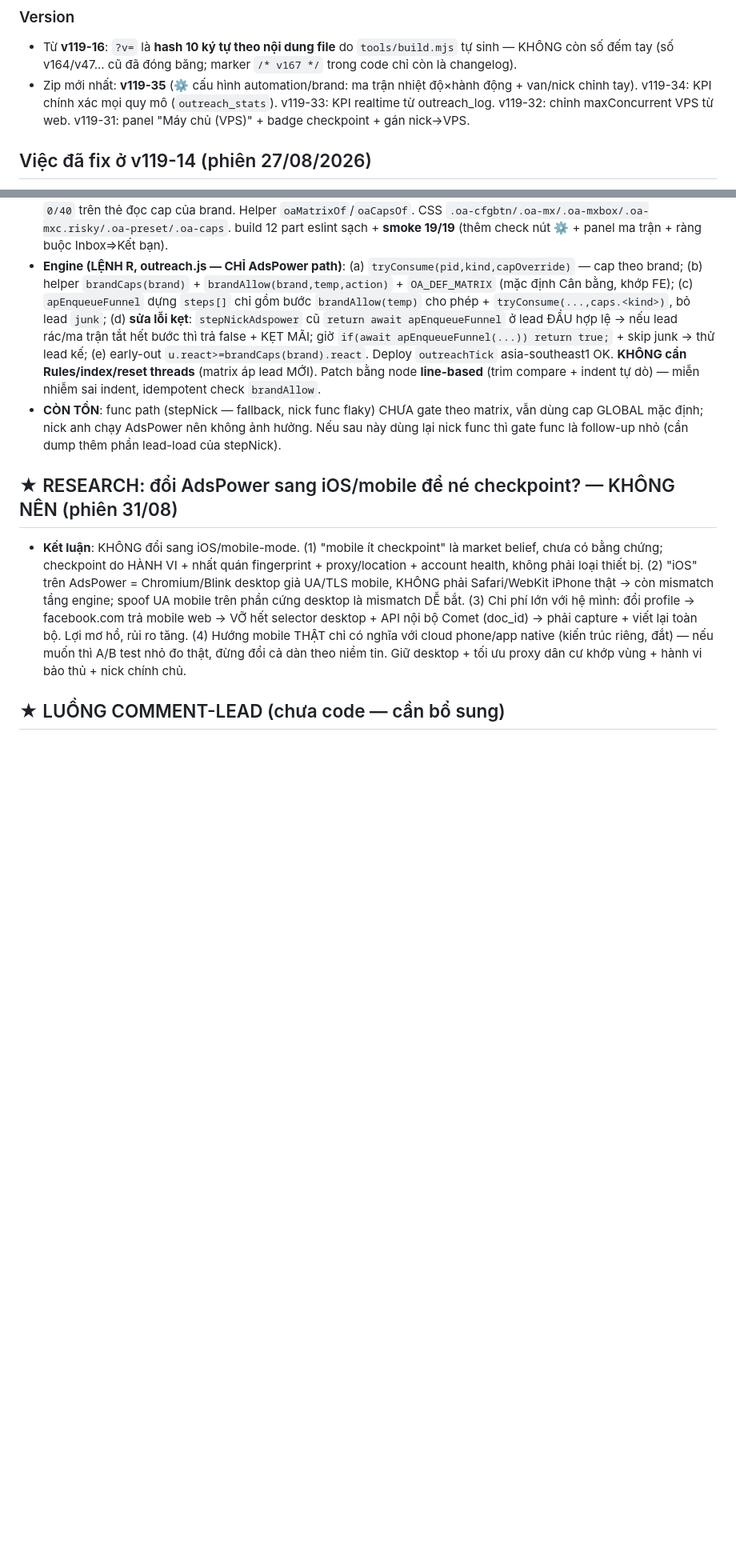
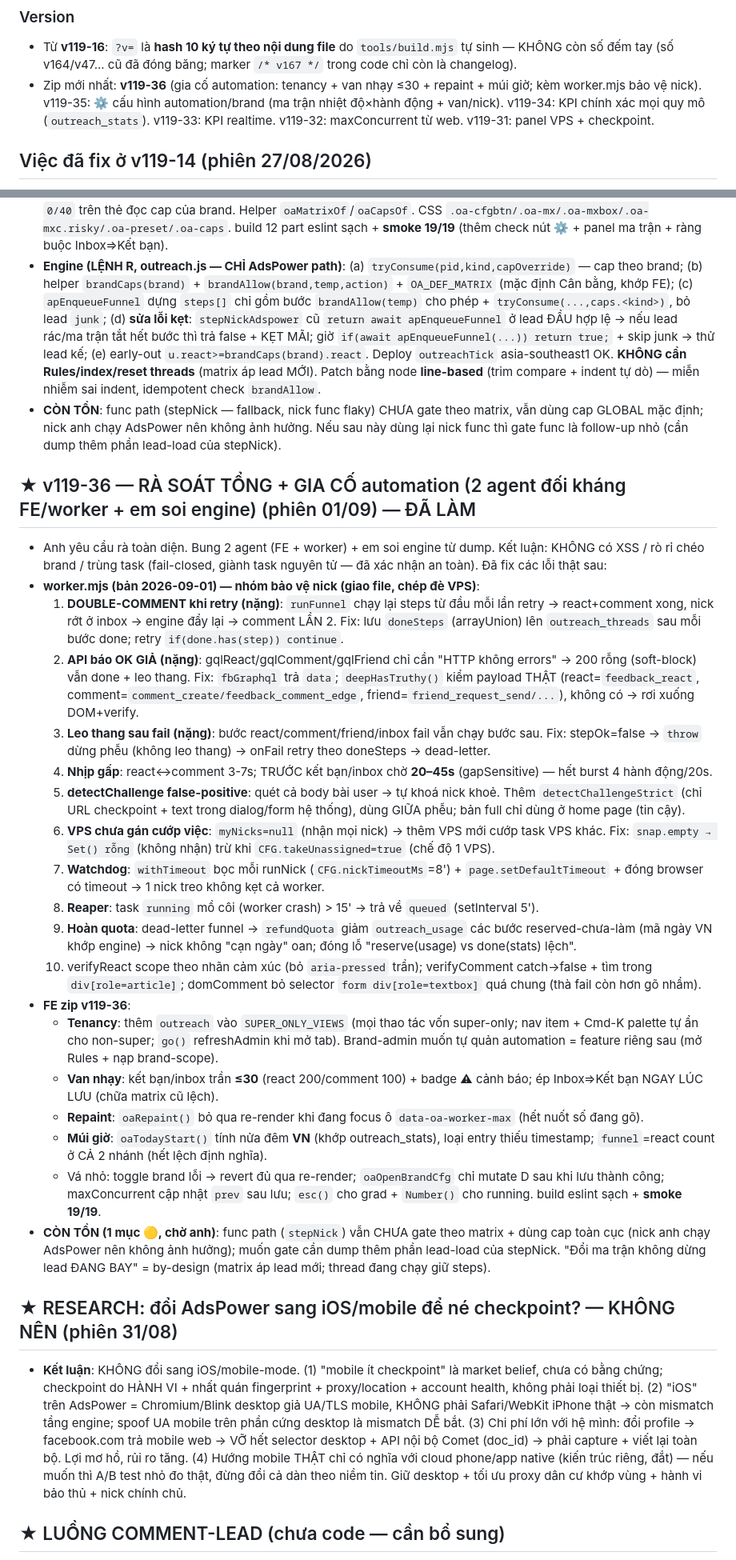
Before and after one commit to xvdesign68-jpg/tdm1, a Markdown page: CLAUDE.md, 2 parts joined by grey strips. Shown at 80% size. Drawn GitHub-style; blank space fills up the shorter version.

Commit message:
docs: v119-36 — rà soát tổng + gia cố automation (nick safety + tenancy + van)
Worker: chống double-comment retry (doneSteps), verify API payload thật,
dừng-không-leo-thang khi bước fail, giãn kết bạn/inbox 20-45s, dò checkpoint
bản chặt, VPS chưa gán không cướp việc, watchdog+reaper, hoàn quota dead-letter.
FE: khoá view Tiếp cận super-only, van nhạy ≤30, ép Inbox⇒Kết bạn, repaint
không nuốt input, múi giờ VN, đồng bộ nhãn KPI.

Co-Authored-By: Claude Opus 4.8 <noreply@anthropic.com>
Claude-Session: https://claude.ai/code/session_015qLcr6rQzw3pvyHDNocBbe

```diff
--- a/CLAUDE.md
+++ b/CLAUDE.md
@@ -40,7 +40,7 @@ NODE_PATH=<nơi có node_modules> node tools/smoke.js   # PASS hết mới gửi
 
 ### Version
 - Từ **v119-16**: `?v=` là **hash 10 ký tự theo nội dung file** do `tools/build.mjs` tự sinh — KHÔNG còn số đếm tay (số v164/v47... cũ đã đóng băng; marker `/* v167 */` trong code chỉ còn là changelog).
-- Zip mới nhất: **v119-35** (⚙️ cấu hình automation/brand: ma trận nhiệt độ×hành động + van/nick chỉnh tay). v119-34: KPI chính xác mọi quy mô (`outreach_stats`). v119-33: KPI realtime từ outreach_log. v119-32: chỉnh maxConcurrent VPS từ web. v119-31: panel "Máy chủ (VPS)" + badge checkpoint + gán nick→VPS.
+- Zip mới nhất: **v119-36** (gia cố automation: tenancy + van nhạy ≤30 + repaint + múi giờ; kèm worker.mjs bảo vệ nick). v119-35: ⚙️ cấu hình automation/brand (ma trận nhiệt độ×hành động + van/nick). v119-34: KPI chính xác mọi quy mô (`outreach_stats`). v119-33: KPI realtime. v119-32: maxConcurrent từ web. v119-31: panel VPS + checkpoint.
 
 ## Việc đã fix ở v119-14 (phiên 27/08/2026)
 1. **`window.CURRENT_USER`** không bao giờ được gán → thêm `window.CURRENT_USER=CURRENT_USER` trong `SLAuth.show` (app.js). Khôi phục "Lead của tôi", nút xoá ghi chú của chính mình, `first_care_by`.
@@ -290,6 +290,27 @@ NODE_PATH=<nơi có node_modules> node tools/smoke.js   # PASS hết mới gửi
 - **Engine (LỆNH R, outreach.js — CHỈ AdsPower path)**: (a) `tryConsume(pid,kind,capOverride)` — cap theo brand; (b) helper `brandCaps(brand)` + `brandAllow(brand,temp,action)` + `OA_DEF_MATRIX` (mặc định Cân bằng, khớp FE); (c) `apEnqueueFunnel` dựng `steps[]` chỉ gồm bước `brandAllow(temp)` cho phép + `tryConsume(...,caps.<kind>)`, bỏ lead `junk`; (d) **sửa lỗi kẹt**: `stepNickAdspower` cũ `return await apEnqueueFunnel` ở lead ĐẦU hợp lệ → nếu lead rác/ma trận tắt hết bước thì trả false + KẸT MÃI; giờ `if(await apEnqueueFunnel(...)) return true;` + skip junk → thử lead kế; (e) early-out `u.react>=brandCaps(brand).react`. Deploy `outreachTick` asia-southeast1 OK. **KHÔNG cần Rules/index/reset threads** (matrix áp lead MỚI). Patch bằng node **line-based** (trim compare + indent tự dò) — miễn nhiễm sai indent, idempotent check `brandAllow`.
 - **CÒN TỒN**: func path (stepNick — fallback, nick func flaky) CHƯA gate theo matrix, vẫn dùng cap GLOBAL mặc định; nick anh chạy AdsPower nên không ảnh hưởng. Nếu sau này dùng lại nick func thì gate func là follow-up nhỏ (cần dump thêm phần lead-load của stepNick).
 
+## ★ v119-36 — RÀ SOÁT TỔNG + GIA CỐ automation (2 agent đối kháng FE/worker + em soi engine) (phiên 01/09) — ĐÃ LÀM
+- Anh yêu cầu rà toàn diện. Bung 2 agent (FE + worker) + em soi engine từ dump. Kết luận: KHÔNG có XSS / rò rỉ chéo brand / trùng task (fail-closed, giành task nguyên tử — đã xác nhận an toàn). Đã fix các lỗi thật sau:
+- **worker.mjs (bản 2026-09-01) — nhóm bảo vệ nick (giao file, chép đè VPS)**:
+  1. **DOUBLE-COMMENT khi retry (nặng)**: `runFunnel` chạy lại steps từ đầu mỗi lần retry → react+comment xong, nick rớt ở inbox → engine đẩy lại → comment LẦN 2. Fix: lưu `doneSteps` (arrayUnion) lên `outreach_threads` sau mỗi bước done; retry `if(done.has(step)) continue`.
+  2. **API báo OK GIẢ (nặng)**: gqlReact/gqlComment/gqlFriend chỉ cần "HTTP không errors" → 200 rỗng (soft-block) vẫn done + leo thang. Fix: `fbGraphql` trả `data`; `deepHasTruthy()` kiểm payload THẬT (react=`feedback_react`, comment=`comment_create/feedback_comment_edge`, friend=`friend_request_send/...`), không có → rơi xuống DOM+verify.
+  3. **Leo thang sau fail (nặng)**: bước react/comment/friend/inbox fail vẫn chạy bước sau. Fix: stepOk=false → `throw` dừng phễu (không leo thang) → onFail retry theo doneSteps → dead-letter.
+  4. **Nhịp gấp**: react↔comment 3-7s; TRƯỚC kết bạn/inbox chờ **20–45s** (gapSensitive) — hết burst 4 hành động/20s.
+  5. **detectChallenge false-positive**: quét cả body bài user → tự khoá nick khoẻ. Thêm `detectChallengeStrict` (chỉ URL checkpoint + text trong dialog/form hệ thống), dùng GIỮA phễu; bản full chỉ dùng ở home page (tin cậy).
+  6. **VPS chưa gán cướp việc**: `myNicks=null` (nhận mọi nick) → thêm VPS mới cướp task VPS khác. Fix: `snap.empty → Set() rỗng` (không nhận) trừ khi `CFG.takeUnassigned=true` (chế độ 1 VPS).
+  7. **Watchdog**: `withTimeout` bọc mỗi runNick (`CFG.nickTimeoutMs`=8') + `page.setDefaultTimeout` + đóng browser có timeout → 1 nick treo không kẹt cả worker.
+  8. **Reaper**: task `running` mồ côi (worker crash) > 15' → trả về `queued` (setInterval 5').
+  9. **Hoàn quota**: dead-letter funnel → `refundQuota` giảm `outreach_usage` các bước reserved-chưa-làm (mã ngày VN khớp engine) → nick không "cạn ngày" oan; đóng lỗ "reserve(usage) vs done(stats) lệch".
+  10. verifyReact scope theo nhãn cảm xúc (bỏ `aria-pressed` trần); verifyComment catch→false + tìm trong `div[role=article]`; domComment bỏ selector `form div[role=textbox]` quá chung (thà fail còn hơn gõ nhầm).
+- **FE zip v119-36**:
+  - **Tenancy**: thêm `outreach` vào `SUPER_ONLY_VIEWS` (mọi thao tác vốn super-only; nav item + Cmd-K palette tự ẩn cho non-super; `go()` refreshAdmin khi mở tab). Brand-admin muốn tự quản automation = feature riêng sau (mở Rules + nạp brand-scope).
+  - **Van nhạy**: kết bạn/inbox trần **≤30** (react 200/comment 100) + badge ⚠ cảnh báo; ép Inbox⇒Kết bạn NGAY LÚC LƯU (chữa matrix cũ lệch).
+  - **Repaint**: `oaRepaint()` bỏ qua re-render khi đang focus ô `data-oa-worker-max` (hết nuốt số đang gõ).
+  - **Múi giờ**: `oaTodayStart()` tính nửa đêm **VN** (khớp outreach_stats), loại entry thiếu timestamp; `funnel`=react count ở CẢ 2 nhánh (hết lệch định nghĩa).
+  - Vá nhỏ: toggle brand lỗi → revert đủ qua re-render; `oaOpenBrandCfg` chỉ mutate D sau khi lưu thành công; maxConcurrent cập nhật `prev` sau lưu; `esc()` cho grad + `Number()` cho running. build eslint sạch + **smoke 19/19**.
+- **CÒN TỒN (1 mục 🟡, chờ anh)**: func path (`stepNick`) vẫn CHƯA gate theo matrix + dùng cap toàn cục (nick anh chạy AdsPower nên không ảnh hưởng); muốn gate cần dump thêm phần lead-load của stepNick. "Đổi ma trận không dừng lead ĐANG BAY" = by-design (matrix áp lead mới; thread đang chạy giữ steps).
+
 ## ★ RESEARCH: đổi AdsPower sang iOS/mobile để né checkpoint? — KHÔNG NÊN (phiên 31/08)
 - **Kết luận**: KHÔNG đổi sang iOS/mobile-mode. (1) "mobile ít checkpoint" là market belief, chưa có bằng chứng; checkpoint do HÀNH VI + nhất quán fingerprint + proxy/location + account health, không phải loại thiết bị. (2) "iOS" trên AdsPower = Chromium/Blink desktop giả UA/TLS mobile, KHÔNG phải Safari/WebKit iPhone thật → còn mismatch tầng engine; spoof UA mobile trên phần cứng desktop là mismatch DỄ bắt. (3) Chi phí lớn với hệ mình: đổi profile → facebook.com trả mobile web → VỠ hết selector desktop + API nội bộ Comet (doc_id) → phải capture + viết lại toàn bộ. Lợi mơ hồ, rủi ro tăng. (4) Hướng mobile THẬT chỉ có nghĩa với cloud phone/app native (kiến trúc riêng, đắt) — nếu muốn thì A/B test nhỏ đo thật, đừng đổi cả dàn theo niềm tin. Giữ desktop + tối ưu proxy dân cư khớp vùng + hành vi bảo thủ + nick chính chủ.
 
```
